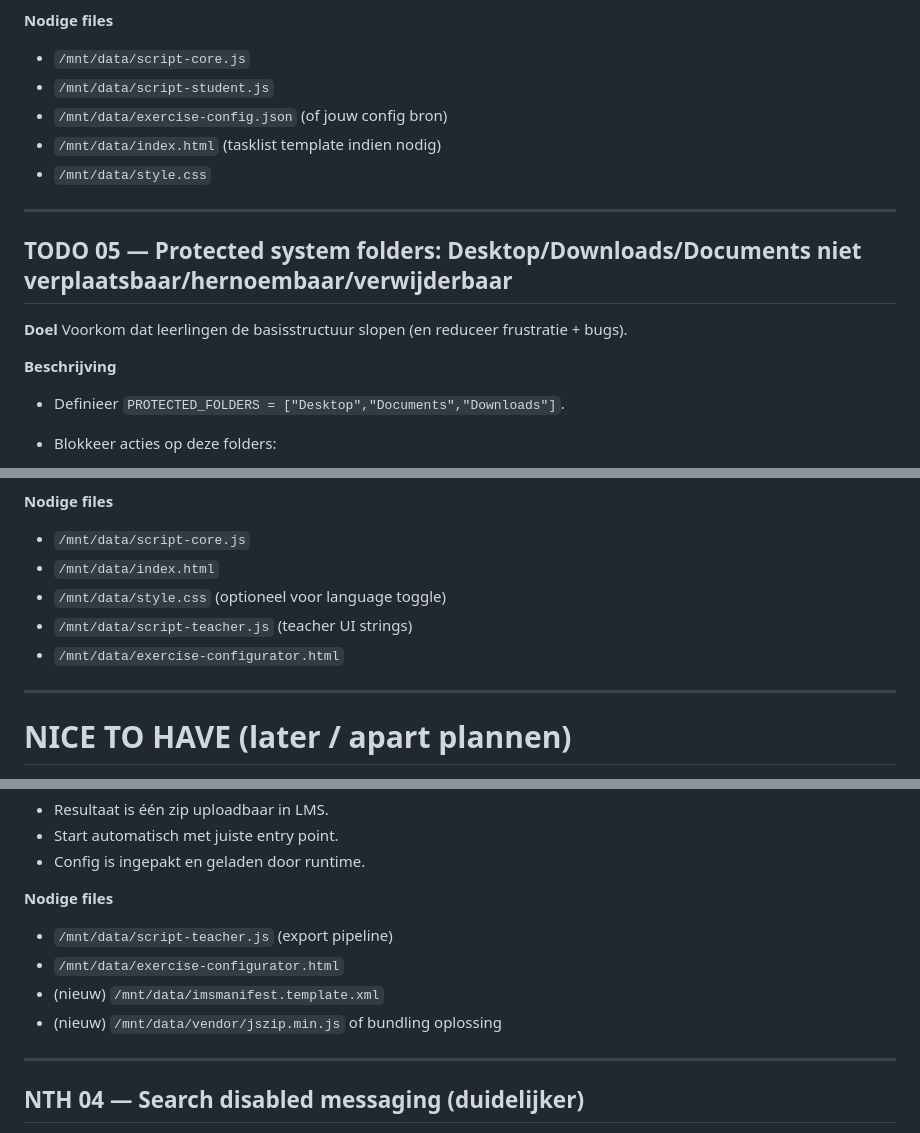
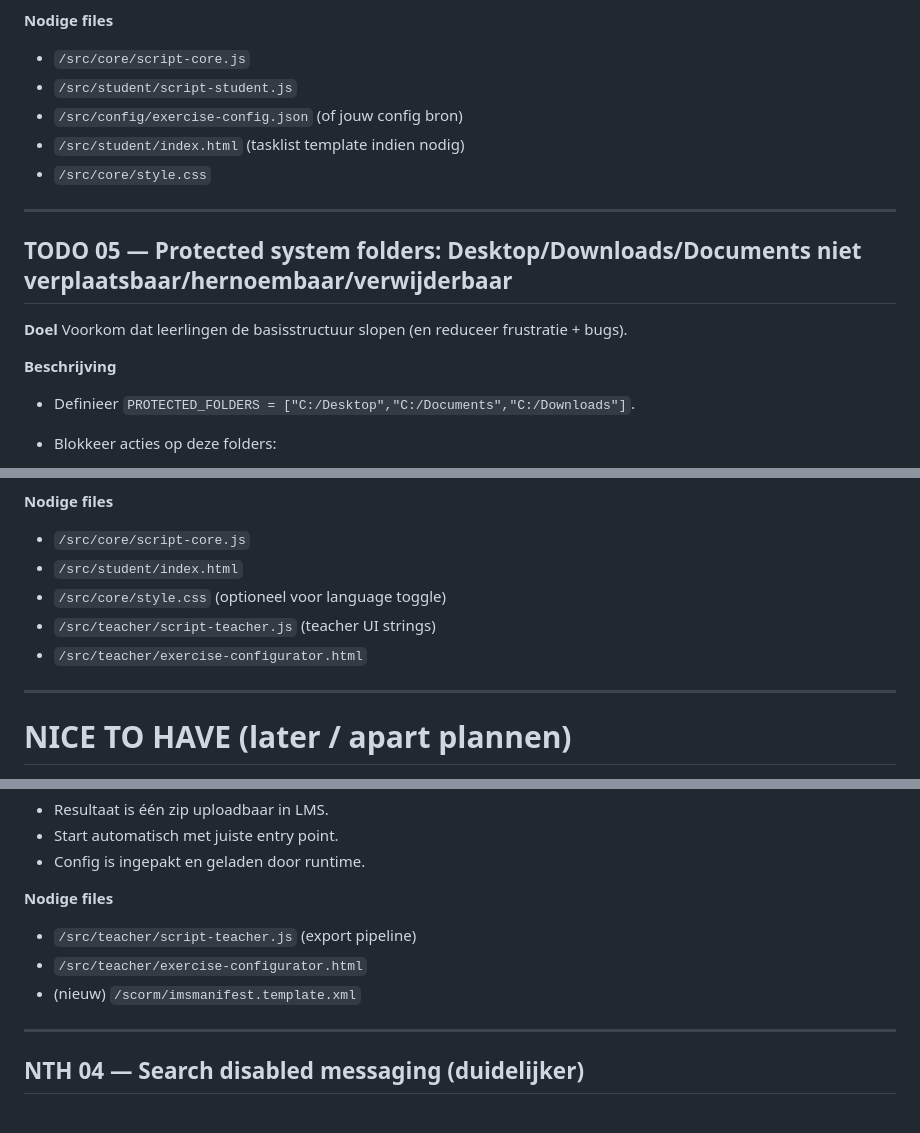
Before and after one commit to Stef-Van-Bever/BBSIM26, a Markdown page: docs/TODO.md, 3 parts joined by grey strips. Rendered like a GitHub page.

Commit message:
docs: updated todo with up-to-date file structure and file-lists

```diff
--- a/docs/TODO.md
+++ b/docs/TODO.md
@@ -20,11 +20,11 @@ Leerlingen kunnen hun werk plannen/afvinken zonder de evaluatie te beïnvloeden.
 
 **Nodige files**
 
-- `/mnt/data/script-core.js`
-- `/mnt/data/script-student.js`
-- `/mnt/data/exercise-config.json` (of jouw config bron)
-- `/mnt/data/index.html` (tasklist template indien nodig)
-- `/mnt/data/style.css`
+- `/src/core/script-core.js`
+- `/src/student/script-student.js`
+- `/src/config/exercise-config.json` (of jouw config bron)
+- `/src/student/index.html` (tasklist template indien nodig)
+- `/src/core/style.css`
 
 ---
 
@@ -35,7 +35,7 @@ Voorkom dat leerlingen de basisstructuur slopen (en reduceer frustratie + bugs).
 
 **Beschrijving**
 
-- Definieer `PROTECTED_FOLDERS = ["Desktop","Documents","Downloads"]`.
+- Definieer `PROTECTED_FOLDERS = ["C:/Desktop","C:/Documents","C:/Downloads"]`.
 - Blokkeer acties op deze folders:
     - delete
     - rename
@@ -214,11 +216,11 @@ Meertalige ondersteuning zonder overal hardcoded tekst.
 
 **Nodige files**
 
-- `/mnt/data/script-core.js`
-- `/mnt/data/index.html`
-- `/mnt/data/style.css` (optioneel voor language toggle)
-- `/mnt/data/script-teacher.js` (teacher UI strings)
-- `/mnt/data/exercise-configurator.html`
+- `/src/core/script-core.js`
+- `/src/student/index.html`
+- `/src/core/style.css` (optioneel voor language toggle)
+- `/src/teacher/script-teacher.js` (teacher UI strings)
+- `/src/teacher/exercise-configurator.html`
 
 ---
 
@@ -287,10 +289,9 @@ Van JSON export naar “1 klik SCORM upload”.
 
 **Nodige files**
 
-- `/mnt/data/script-teacher.js` (export pipeline)
-- `/mnt/data/exercise-configurator.html`
-- (nieuw) `/mnt/data/imsmanifest.template.xml`
-- (nieuw) `/mnt/data/vendor/jszip.min.js` of bundling oplossing
+- `/src/teacher/script-teacher.js` (export pipeline)
+- `/src/teacher/exercise-configurator.html`
+- (nieuw) `/scorm/imsmanifest.template.xml`
 
 ---
 
```
Also changed, not shown: other parts of docs/TODO.md (+26 -24 lines).
